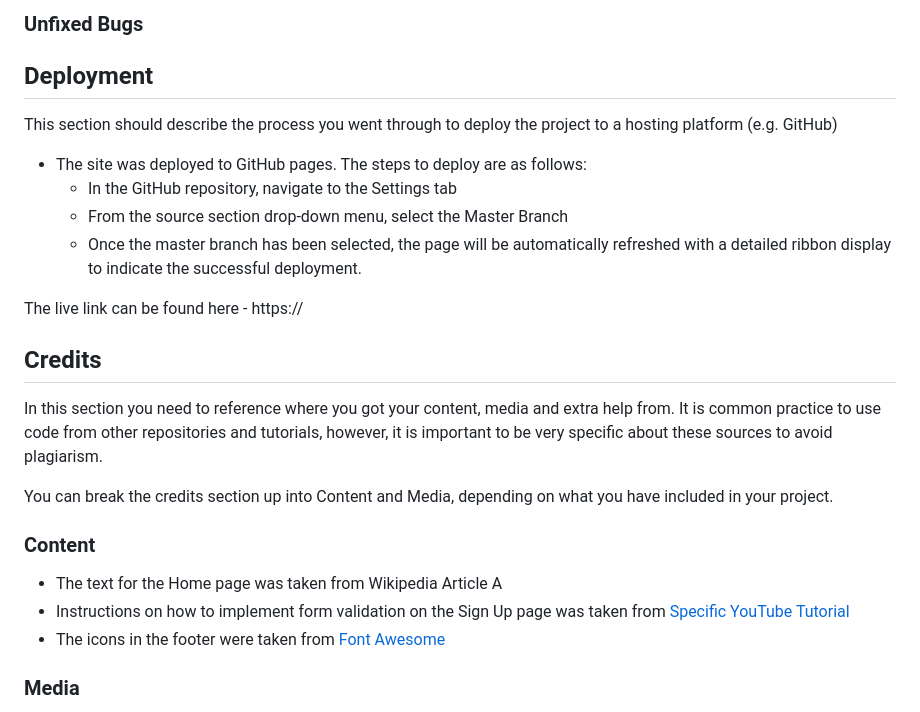
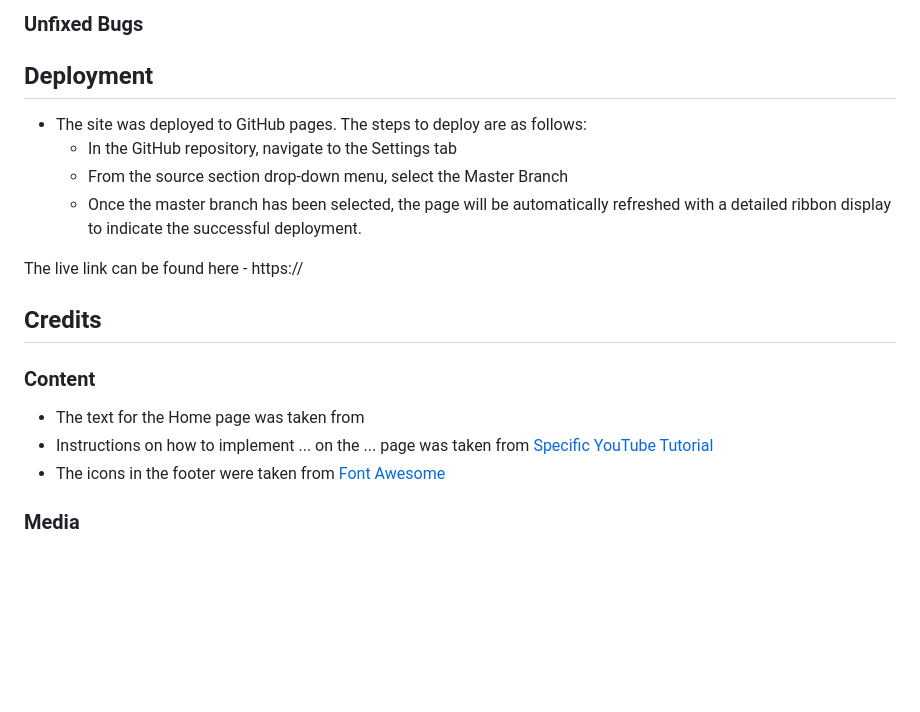
Before and after one commit to vadimsj/redland-renovations, a Markdown page: README.md, the part around the change. Rendered like a GitHub page; blank space fills up the shorter version.

Commit message:
docs: Clear README template, remove unnecessary comments

```diff
--- a/README.md
+++ b/README.md
@@ -128,8 +128,6 @@
 
 ## Deployment
 
-This section should describe the process you went through to deploy the project to a hosting platform (e.g. GitHub)
-
 - The site was deployed to GitHub pages. The steps to deploy are as follows:
   - In the GitHub repository, navigate to the Settings tab
   - From the source section drop-down menu, select the Master Branch
@@ -139,14 +137,10 @@ The live link can be found here - https://
 
 ## Credits
 
-In this section you need to reference where you got your content, media and extra help from. It is common practice to use code from other repositories and tutorials, however, it is important to be very specific about these sources to avoid plagiarism.
-
-You can break the credits section up into Content and Media, depending on what you have included in your project.
-
 ### Content
 
-- The text for the Home page was taken from Wikipedia Article A
-- Instructions on how to implement form validation on the Sign Up page was taken from [Specific YouTube Tutorial](https://www.youtube.com/)
+- The text for the Home page was taken from
+- Instructions on how to implement ... on the ... page was taken from [Specific YouTube Tutorial](https://www.youtube.com/)
 - The icons in the footer were taken from [Font Awesome](https://fontawesome.com/)
 
 ### Media
```
